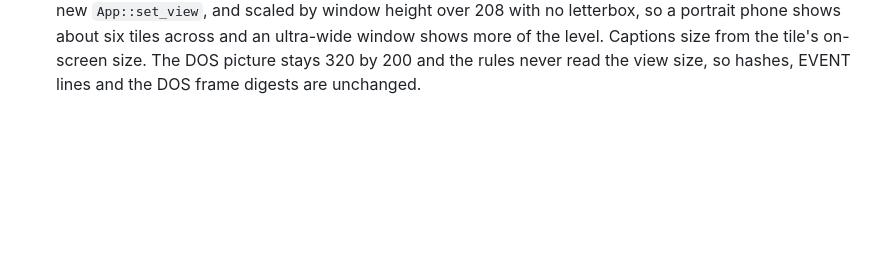
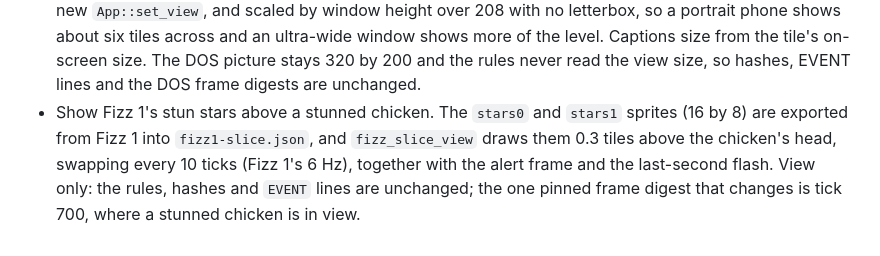
Before and after one commit to ScottMorris/lieutenant-fizz-2, a Markdown page: WORKLOG.md, the part around the change. Drawn GitHub-style; blank space fills up the shorter version.

```diff
--- a/WORKLOG.md
+++ b/WORKLOG.md
@@ -36,3 +36,4 @@ A working record for the project, not for players: one line per merged pull requ
 - Split the per-PR `CHANGELOG.md` into this work log and a real `CHANGELOG.md` in the DOS port's format. The new changelog is written by hand in the release PR and is the source of the release text; a PR now adds its line here. `AGENTS.md`, the Progress Report's house-rules chapter and the `skip-changelog` and `internal` labels (which leave housekeeping out of GitHub's generated release list) are updated to match.
 - Fill the whole page on the Web: the canvas now takes the largest whole-number multiple of 320 by 200 that fits the window (or the largest fit in a smaller one), centred in a dark letterbox with no scrolling. The controls, notes and HUD text move into an overlay panel toggled by `H` or a corner `?` button, after a short hint on load. Keys and remembered settings are unchanged, and the captions scale with the canvas.
 - Make the Web view follow the window's shape, as Fizz 1 does: it is 13 tiles (208 px) tall and as wide as the window aspect gives (96 to 1280 px), resized after a debounced resize or orientation change through the new `App::set_view`, and scaled by window height over 208 with no letterbox, so a portrait phone shows about six tiles across and an ultra-wide window shows more of the level. Captions size from the tile's on-screen size. The DOS picture stays 320 by 200 and the rules never read the view size, so hashes, EVENT lines and the DOS frame digests are unchanged.
+- Show Fizz 1's stun stars above a stunned chicken. The `stars0` and `stars1` sprites (16 by 8) are exported from Fizz 1 into `fizz1-slice.json`, and `fizz_slice_view` draws them 0.3 tiles above the chicken's head, swapping every 10 ticks (Fizz 1's 6 Hz), together with the alert frame and the last-second flash. View only: the rules, hashes and `EVENT` lines are unchanged; the one pinned frame digest that changes is tick 700, where a stunned chicken is in view.
```
Also changed, not shown: docs/MANUAL.md (+1 -1 lines), docs/SPRITES.md (+2 -2 lines), docs/img/web-stun.png (added), 1 other file.
